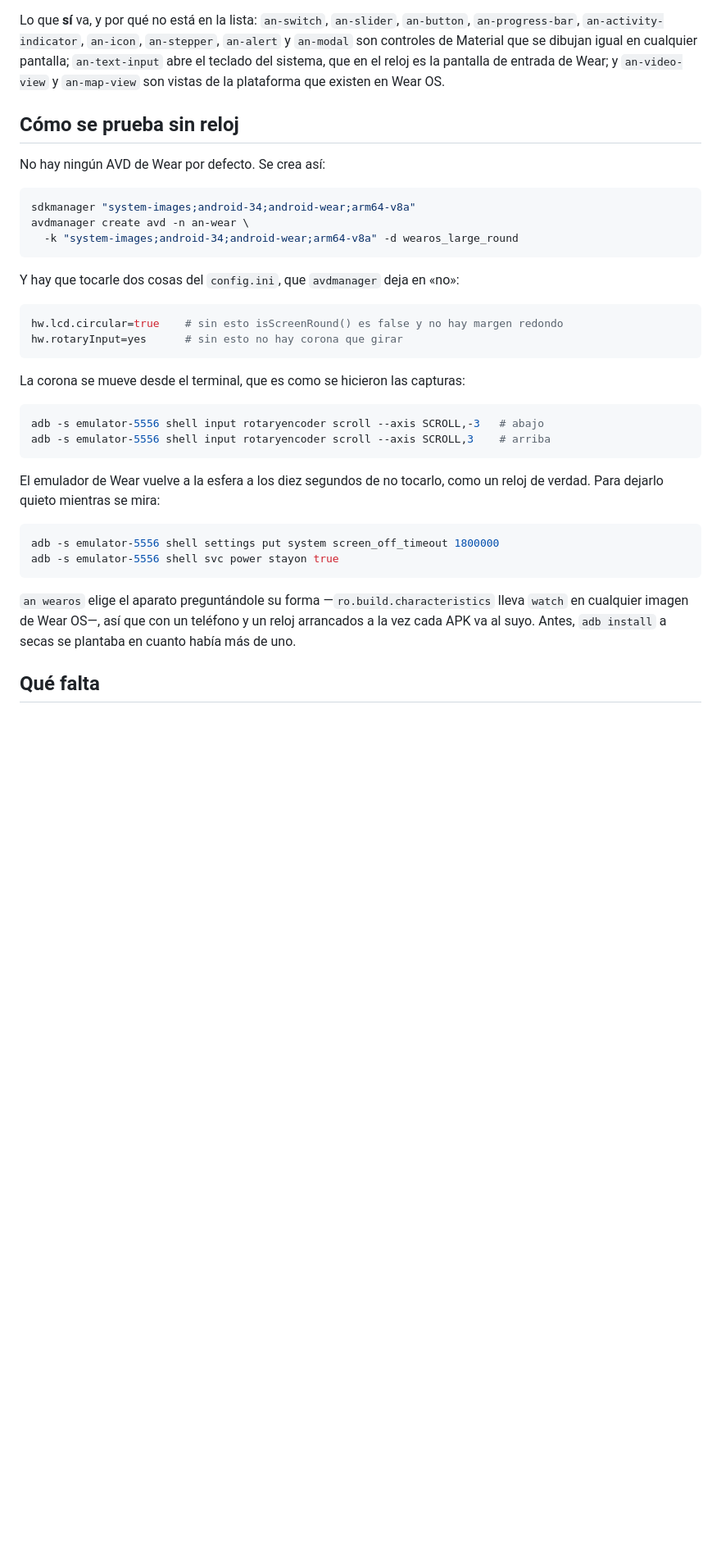
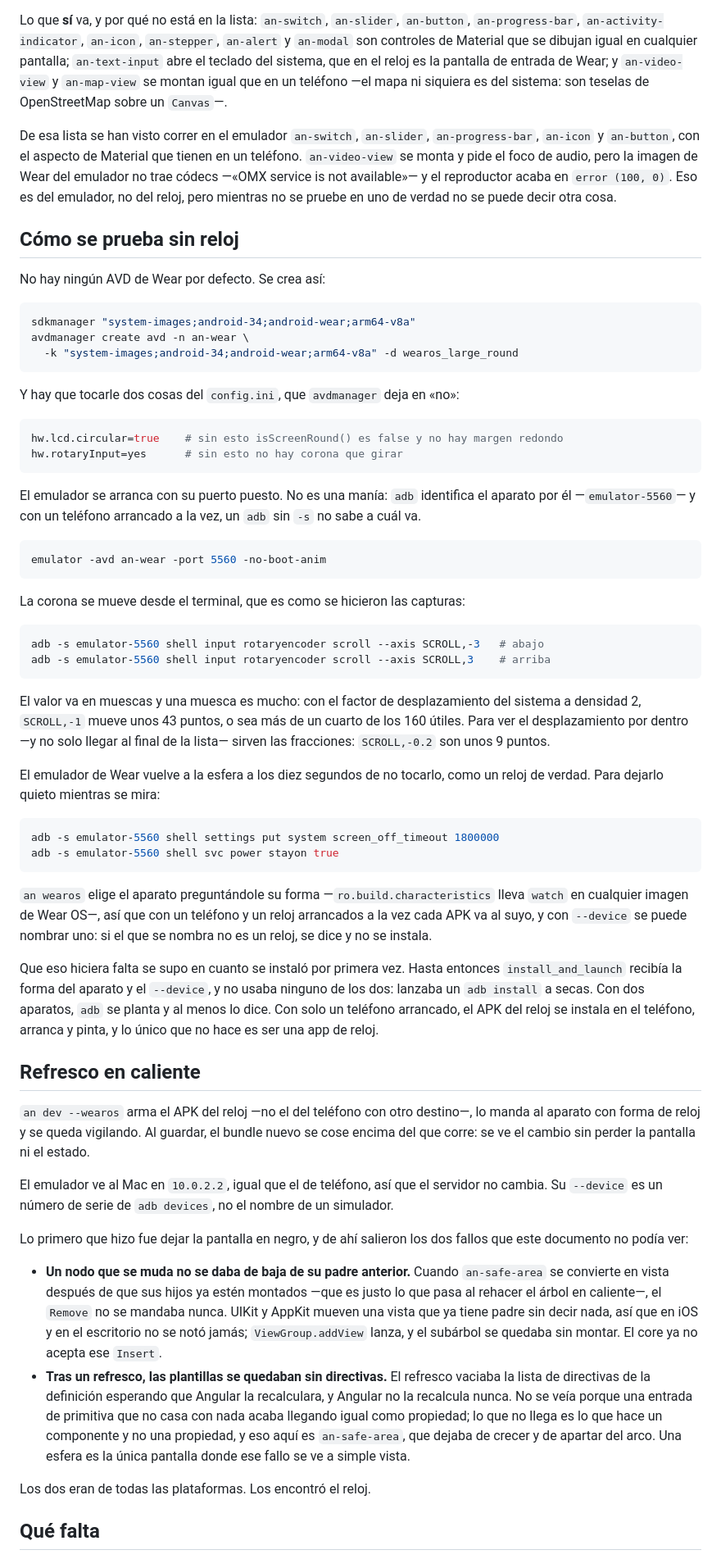
Before and after one commit to Angular-Native/angular-native, a Markdown page: docs/wearos.md, the part around one of its changes. Shown at 82% size. GitHub-like rendering; blank space fills up the shorter version.

Commit message:
docs: Wear OS, after seeing it run
The README did not mention Wear OS anywhere: not the command, not the check,
not the doc, not a line about what is missing. A whole platform that only
existed if you happened to open docs/wearos.md.

That document also read as if it had all been verified, and it had not. What
running it added: the emulator port matters as soon as a phone is up too, a
crown notch is about 43 points at density 2 so fractions are what let you see
the scroll from inside, an-video-view mounts but the Wear image has no codecs,
and the map is not a system view at all. Plus the two framework bugs the watch
was the first screen to show, and how to reach it with an dev --wearos.

````diff
--- a/docs/wearos.md
+++ b/docs/wearos.md
@@ -144,7 +145,16 @@ Lo que **sí** va, y por qué no está en la lista: `an-switch`, `an-slider`,
 `an-stepper`, `an-alert` y `an-modal` son controles de Material que se dibujan
 igual en cualquier pantalla; `an-text-input` abre el teclado del sistema, que en
 el reloj es la pantalla de entrada de Wear; y `an-video-view` y `an-map-view`
-son vistas de la plataforma que existen en Wear OS.
+se montan igual que en un teléfono —el mapa ni siquiera es del sistema: son
+teselas de OpenStreetMap sobre un `Canvas`—.
+
+De esa lista se han visto correr en el emulador `an-switch`, `an-slider`,
+`an-progress-bar`, `an-icon` y `an-button`, con el aspecto de Material que
+tienen en un teléfono. `an-video-view` se monta y pide el foco de audio, pero
+la imagen de Wear del emulador no trae códecs —«OMX service is not
+available»— y el reproductor acaba en `error (100, 0)`. Eso es del emulador,
+no del reloj, pero mientras no se pruebe en uno de verdad no se puede decir
+otra cosa.
 
 ## Cómo se prueba sin reloj
 
@@ -163,25 +173,78 @@ hw.lcd.circular=true    # sin esto isScreenRound() es false y no hay margen redo
 hw.rotaryInput=yes      # sin esto no hay corona que girar
 ```
 
+El emulador se arranca con su puerto puesto. No es una manía: `adb` identifica
+el aparato por él —`emulator-5560`— y con un teléfono arrancado a la vez, un
+`adb` sin `-s` no sabe a cuál va.
+
+```bash
+emulator -avd an-wear -port 5560 -no-boot-anim
+```
+
 La corona se mueve desde el terminal, que es como se hicieron las capturas:
 
 ```bash
-adb -s emulator-5556 shell input rotaryencoder scroll --axis SCROLL,-3   # abajo
-adb -s emulator-5556 shell input rotaryencoder scroll --axis SCROLL,3    # arriba
+adb -s emulator-5560 shell input rotaryencoder scroll --axis SCROLL,-3   # abajo
+adb -s emulator-5560 shell input rotaryencoder scroll --axis SCROLL,3    # arriba
 ```
+
+El valor va en muescas y una muesca es mucho: con el factor de desplazamiento
+del sistema a densidad 2, `SCROLL,-1` mueve unos 43 puntos, o sea más de un
+cuarto de los 160 útiles. Para ver el desplazamiento por dentro —y no solo
+llegar al final de la lista— sirven las fracciones: `SCROLL,-0.2` son unos 9
+puntos.
 
 El emulador de Wear vuelve a la esfera a los diez segundos de no tocarlo, como
 un reloj de verdad. Para dejarlo quieto mientras se mira:
 
 ```bash
-adb -s emulator-5556 shell settings put system screen_off_timeout 1800000
-adb -s emulator-5556 shell svc power stayon true
+adb -s emulator-5560 shell settings put system screen_off_timeout 1800000
+adb -s emulator-5560 shell svc power stayon true
 ```
 
 `an wearos` elige el aparato preguntándole su forma
 —`ro.build.characteristics` lleva `watch` en cualquier imagen de Wear OS—, así
-que con un teléfono y un reloj arrancados a la vez cada APK va al suyo. Antes,
-`adb install` a secas se plantaba en cuanto había más de uno.
+que con un teléfono y un reloj arrancados a la vez cada APK va al suyo, y con
+`--device` se puede nombrar uno: si el que se nombra no es un reloj, se dice y
+no se instala.
+
+Que eso hiciera falta se supo en cuanto se instaló por primera vez. Hasta
+entonces `install_and_launch` recibía la forma del aparato y el `--device`, y
+no usaba ninguno de los dos: lanzaba un `adb install` a secas. Con dos
+aparatos, `adb` se planta y al menos lo dice. Con solo un teléfono arrancado, el
+APK del reloj se instala en el teléfono, arranca y pinta, y lo único que no
+hace es ser una app de reloj.
+
+## Refresco en caliente
+
+`an dev --wearos` arma el APK del reloj —no el del teléfono con otro destino—,
+lo manda al aparato con forma de reloj y se queda vigilando. Al guardar, el
+bundle nuevo se cose encima del que corre: se ve el cambio sin perder la
+pantalla ni el estado.
+
+El emulador ve al Mac en `10.0.2.2`, igual que el de teléfono, así que el
+servidor no cambia. Su `--device` es un número de serie de `adb devices`, no el
+nombre de un simulador.
+
+Lo primero que hizo fue dejar la pantalla en negro, y de ahí salieron los dos
+fallos que este documento no podía ver:
+
+- **Un nodo que se muda no se daba de baja de su padre anterior.** Cuando
+  `an-safe-area` se convierte en vista después de que sus hijos ya estén
+  montados —que es justo lo que pasa al rehacer el árbol en caliente—, el
+  `Remove` no se mandaba nunca. UIKit y AppKit mueven una vista que ya tiene
+  padre sin decir nada, así que en iOS y en el escritorio no se notó jamás;
+  `ViewGroup.addView` lanza, y el subárbol se quedaba sin montar. El core ya no
+  acepta ese `Insert`.
+- **Tras un refresco, las plantillas se quedaban sin directivas.** El refresco
+  vaciaba la lista de directivas de la definición esperando que Angular la
+  recalculara, y Angular no la recalcula nunca. No se veía porque una entrada
+  de primitiva que no casa con nada acaba llegando igual como propiedad; lo que
+  no llega es lo que hace un componente y no una propiedad, y eso aquí es
+  `an-safe-area`, que dejaba de crecer y de apartar del arco. Una esfera es la
+  única pantalla donde ese fallo se ve a simple vista.
+
+Los dos eran de todas las plataformas. Los encontró el reloj.
 
 ## Qué falta
 
````
Also changed, not shown: other parts of docs/wearos.md (+7 -1 lines), README.md (+19 -1 lines).
